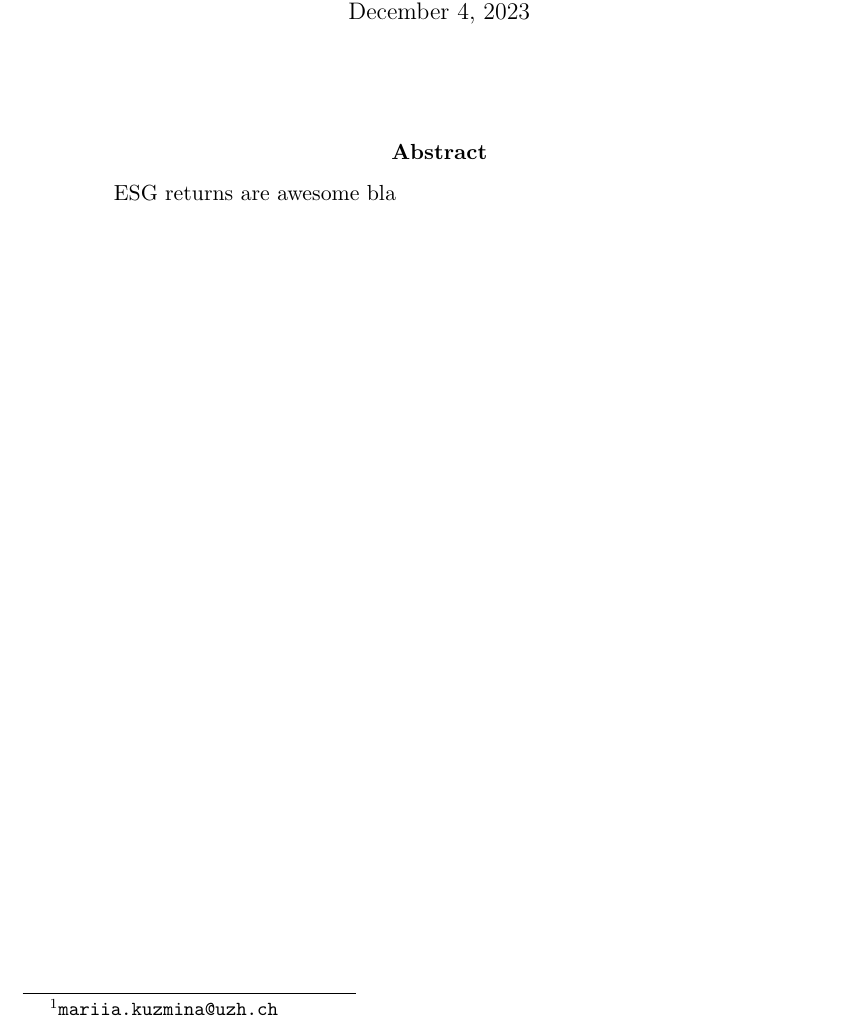
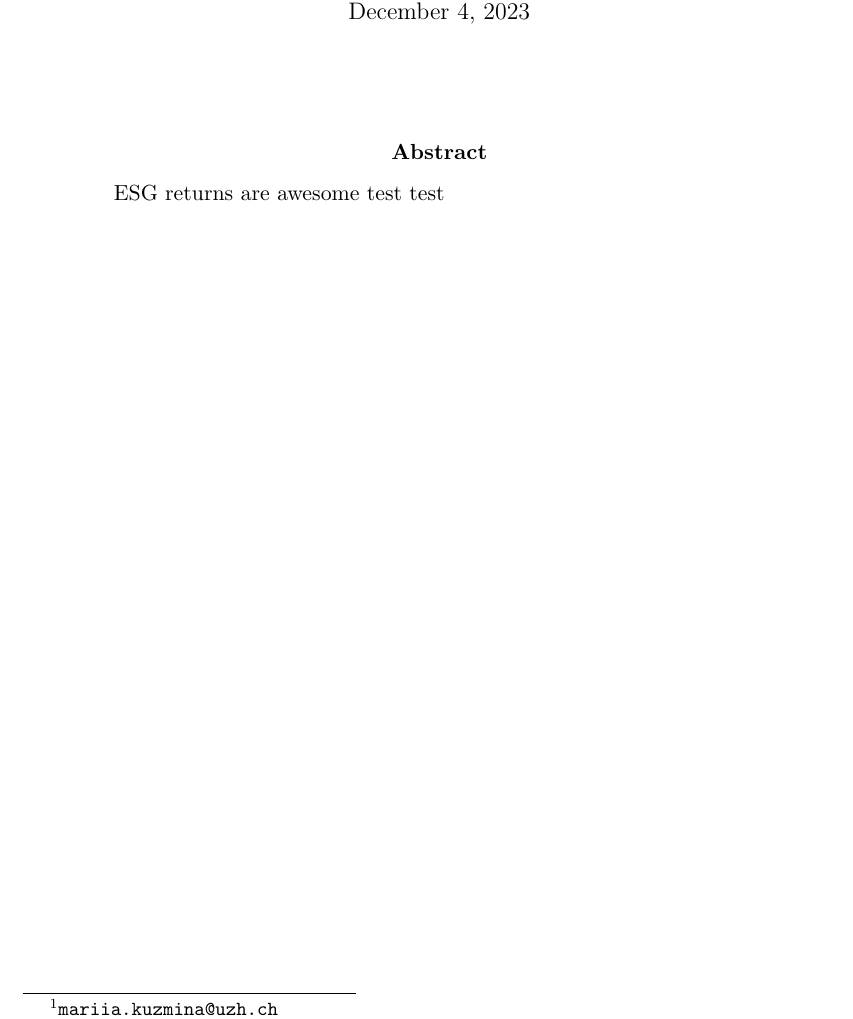
Before and after one commit to zivmi/esg-returns, a LaTeX paper (reports/tex/report.tex): part of page 1 of 3, cut so that both start at the same text. Compiled offline with pdfLaTeX.

Commit message:
Latex File: First test

```diff
--- a/reports/tex/report.tex
+++ b/reports/tex/report.tex
@@ -44,7 +44,7 @@ Miroslav Zivanovic \footnote{\texttt{miroslav.zivanovic@uzh.ch}}\\
 \\ [2cm]
 
 \begin{abstract}
-ESG returns are awesome bla
+ESG returns are awesome test test
 \end{abstract}
 
 \vspace{3cm}
```
